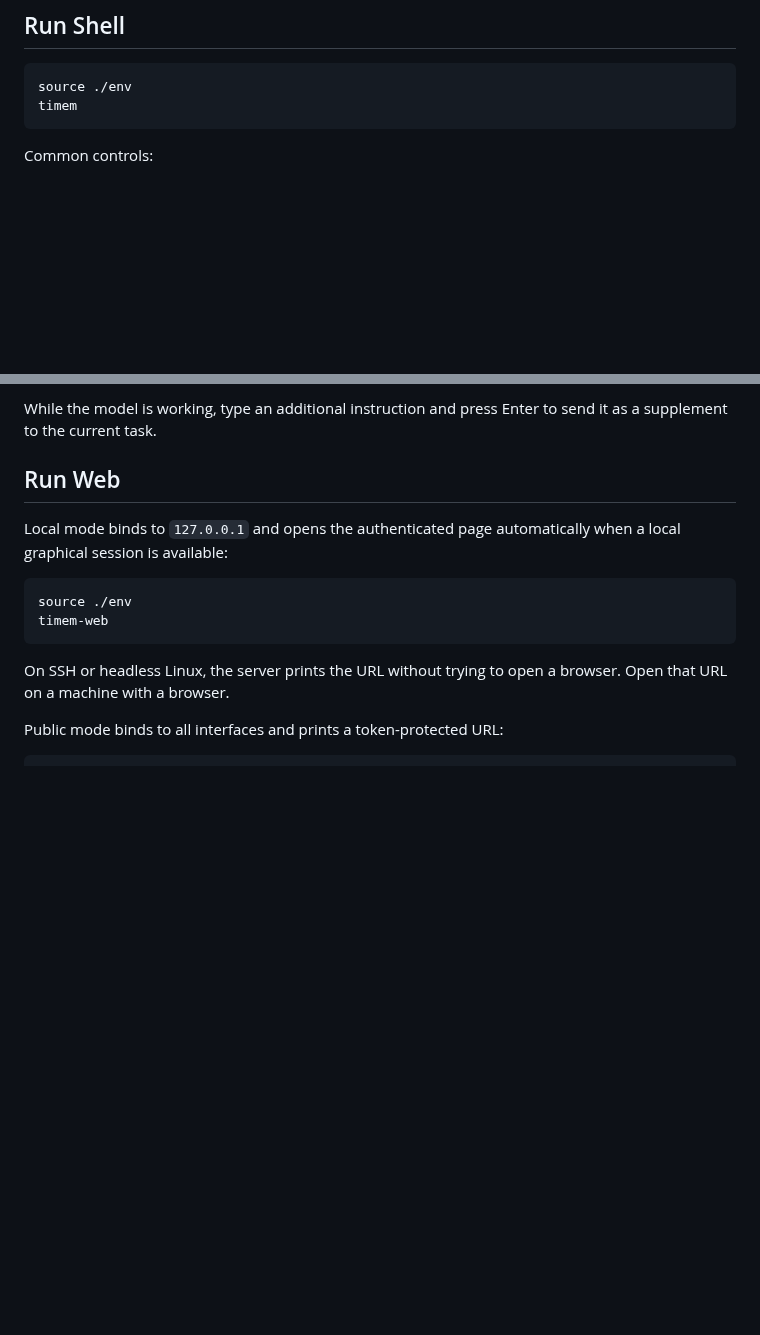
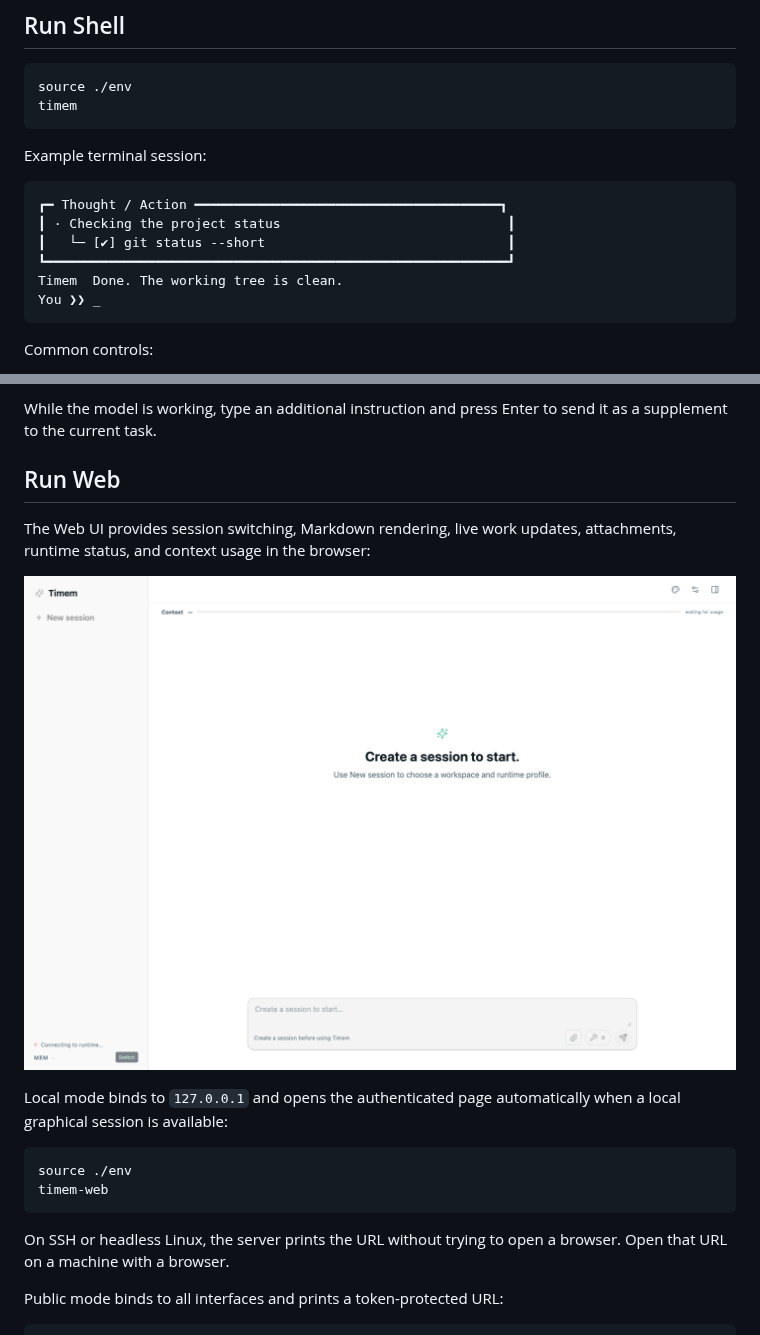
Before and after one commit to moliam/TimemAi, a Markdown page: README.md, 2 parts joined by grey strips. GitHub-like rendering; pictures changed too: docs/assets/timem-web.png (added); blank space fills up the shorter version.

Commit message:
docs: add shell and web usage previews

````diff
--- a/README.md
+++ b/README.md
@@ -55,6 +55,17 @@ source ./env
 timem
 ```
 
+Example terminal session:
+
+```text
+┏━ Thought / Action ━━━━━━━━━━━━━━━━━━━━━━━━━━━━━━━━━━━━━━━┓
+┃ · Checking the project status                             ┃
+┃   └─ [✔] git status --short                               ┃
+┗━━━━━━━━━━━━━━━━━━━━━━━━━━━━━━━━━━━━━━━━━━━━━━━━━━━━━━━━━━━┛
+Timem  Done. The working tree is clean.
+You ❯❯ _
+```
+
 Common controls:
 
 - `/help`: show interactive commands.
@@ -68,6 +79,11 @@ While the model is working, type an additional instruction and press Enter to
 send it as a supplement to the current task.
 
 ## Run Web
+
+The Web UI provides session switching, Markdown rendering, live work updates,
+attachments, runtime status, and context usage in the browser:
+
+![Timem Web UI](docs/assets/timem-web.png)
 
 Local mode binds to `127.0.0.1` and opens the authenticated page automatically
 when a local graphical session is available:
````
